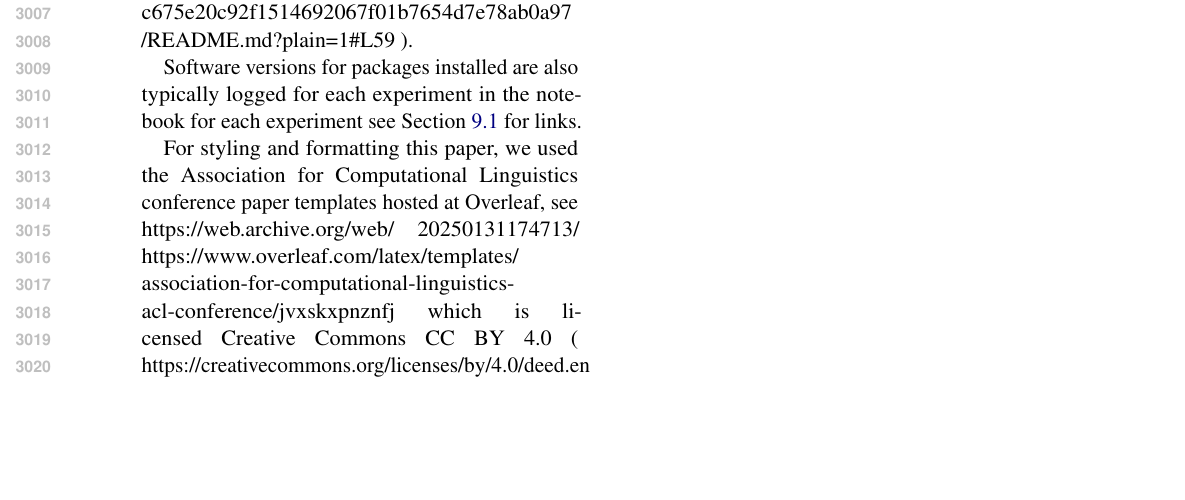
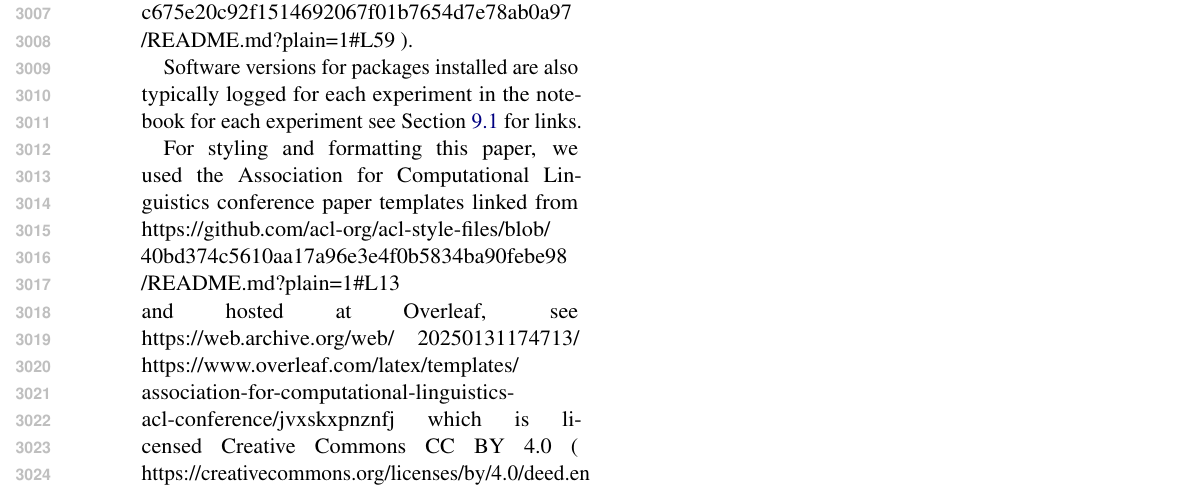
Before and after one commit to willy-b/RASP-for-ReCOGS, a LaTeX paper (rasp-for-recogs_pos-2024-draft.tex): part of page 43 of 43, cut so that both start at the same text, the shorter picture padded with empty space. Compiled offline with pdfLaTeX.

Commit message:
add more detail

```diff
--- a/rasp-for-recogs_pos-2024-draft.tex
+++ b/rasp-for-recogs_pos-2024-draft.tex
@@ -2106,7 +2105,10 @@ c675e20c92f1514692067f01b7654d7e78ab0a97
 
 Software versions for packages installed are also typically logged for each experiment in the notebook for each experiment see Section \ref{results_notebook_links_by_section} for links.
 
-For styling and formatting this paper, we used the Association for Computational Linguistics conference paper templates hosted at Overleaf, see https://web.archive.org/web/
+For styling and formatting this paper, we used the Association for Computational Linguistics conference paper templates linked from
+https://github.com/acl-org/acl-style-files/blob/
+40bd374c5610aa17a96e3e4f0b5834ba90febe98
+/README.md?plain=1\#L13 and hosted at Overleaf, see https://web.archive.org/web/
 20250131174713/
 https://www.overleaf.com/latex/templates/
 association-for-computational-linguistics-acl-conference/jvxskxpnznfj which is licensed Creative Commons CC BY 4.0 ( https://creativecommons.org/licenses/by/4.0/deed.en ) and explicitly listed as an option by https://web.archive.org/web/
```
Also changed, not shown: acl.sty (+1 -0 lines), rasp-for-recogs_pos-2024-draft.pdf, rasp-for-recogs_pos-2024-draft.tex (1 more changed lines).
